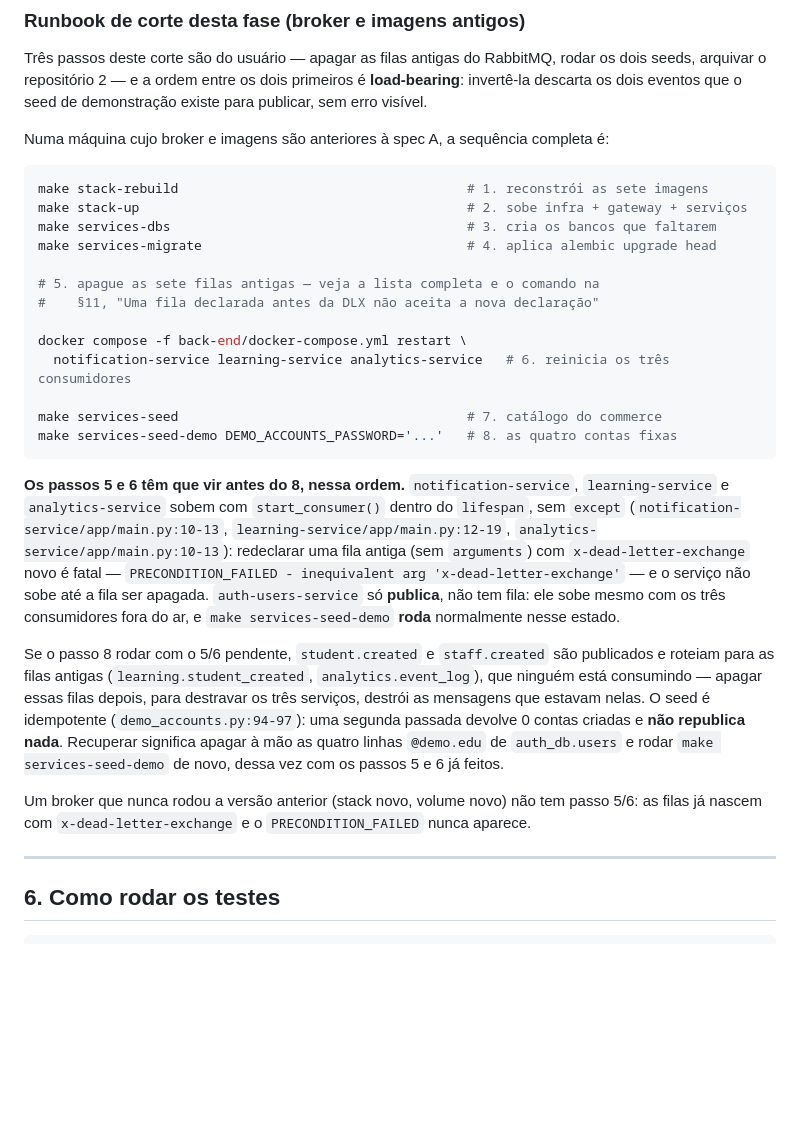
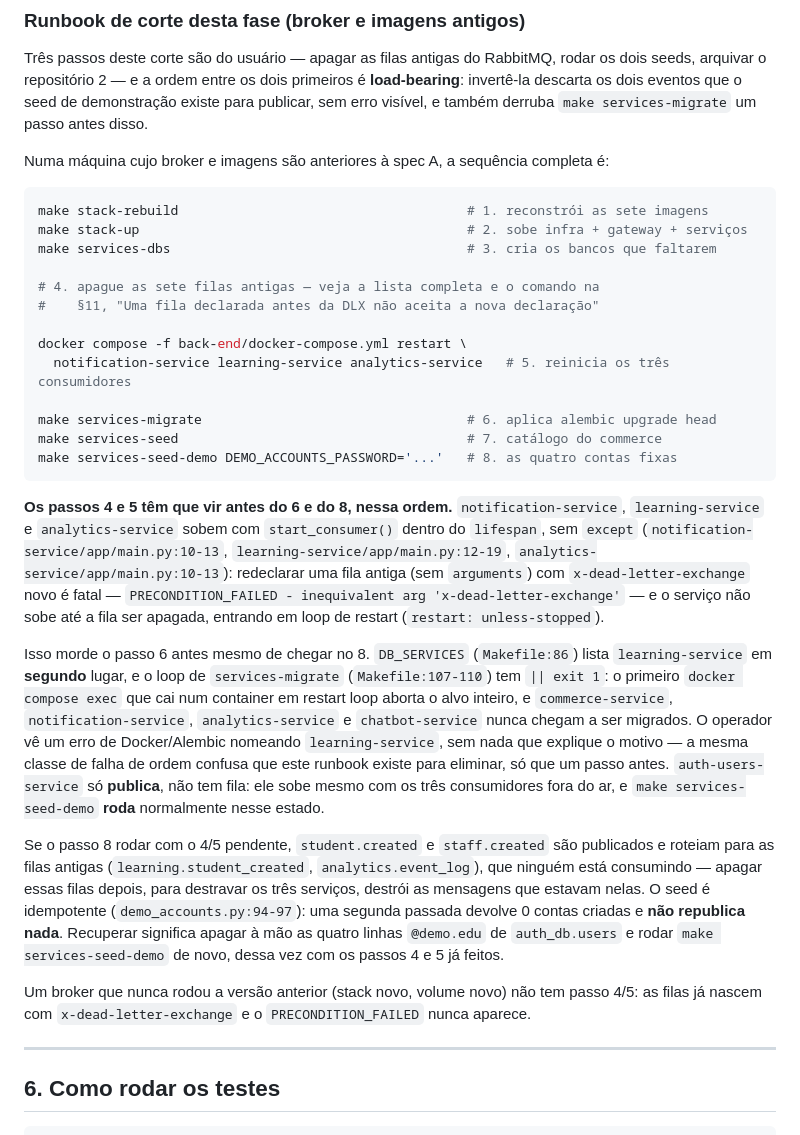
Before and after one commit to trabalhos-si-fiap/edu, a Markdown page: docs/back-end/microservices.md, the part around the change. Rendered like a GitHub page; blank space fills up the shorter version.

Commit message:
docs(back-end): fix the cut-over runbook's own order bug
The runbook itself failed one step before the failure it exists to
prevent. DB_SERVICES (Makefile:86) lists learning-service second, and
services-migrate's loop (Makefile:107-110) has || exit 1. On the
targeted machine (old broker, old images), stack-up leaves
notification-service, learning-service and analytics-service
crash-looping on PRECONDITION_FAILED before services-migrate ever runs,
so the migrate loop aborts on the second service it reaches and
commerce-service, notification-service, analytics-service and
chatbot-service never get migrated — the same confusing wrong-order
failure the runbook exists to eliminate, one step earlier.

Move queue deletion and consumer restart ahead of services-migrate
(new order: rebuild, stack-up, services-dbs, delete queues, restart
consumers, migrate, seed, seed-demo). Renumbered every step reference
in the explanatory prose and added one sentence on why the queue
deletion also has to precede services-migrate, not only the demo seed.

````diff
--- a/docs/back-end/microservices.md
+++ b/docs/back-end/microservices.md
@@ -318,7 +318,8 @@ make services-sync                  # uv sync em cada projeto, para o IDE
 Três passos deste corte são do usuário — apagar as filas antigas do
 RabbitMQ, rodar os dois seeds, arquivar o repositório 2 — e a ordem entre os
 dois primeiros é **load-bearing**: invertê-la descarta os dois eventos que o
-seed de demonstração existe para publicar, sem erro visível.
+seed de demonstração existe para publicar, sem erro visível, e também derruba
+`make services-migrate` um passo antes disso.
 
 Numa máquina cujo broker e imagens são anteriores à spec A, a sequência
 completa é:
@@ -327,19 +328,19 @@ completa é:
 make stack-rebuild                                     # 1. reconstrói as sete imagens
 make stack-up                                          # 2. sobe infra + gateway + serviços
 make services-dbs                                      # 3. cria os bancos que faltarem
-make services-migrate                                  # 4. aplica alembic upgrade head
 
-# 5. apague as sete filas antigas — veja a lista completa e o comando na
+# 4. apague as sete filas antigas — veja a lista completa e o comando na
 #    §11, "Uma fila declarada antes da DLX não aceita a nova declaração"
 
 docker compose -f back-end/docker-compose.yml restart \
-  notification-service learning-service analytics-service   # 6. reinicia os três consumidores
+  notification-service learning-service analytics-service   # 5. reinicia os três consumidores
 
+make services-migrate                                  # 6. aplica alembic upgrade head
 make services-seed                                     # 7. catálogo do commerce
 make services-seed-demo DEMO_ACCOUNTS_PASSWORD='...'   # 8. as quatro contas fixas
 ```
 
-**Os passos 5 e 6 têm que vir antes do 8, nessa ordem.**
+**Os passos 4 e 5 têm que vir antes do 6 e do 8, nessa ordem.**
 `notification-service`, `learning-service` e `analytics-service` sobem com
 `start_consumer()` dentro do `lifespan`, sem `except`
 (`notification-service/app/main.py:10-13`,
@@ -347,21 +348,32 @@ make services-seed-demo DEMO_ACCOUNTS_PASSWORD='...'   # 8. as quatro contas fix
 `analytics-service/app/main.py:10-13`): redeclarar uma fila antiga (sem
 `arguments`) com `x-dead-letter-exchange` novo é fatal —
 `PRECONDITION_FAILED - inequivalent arg 'x-dead-letter-exchange'` — e o
-serviço não sobe até a fila ser apagada. `auth-users-service` só **publica**,
-não tem fila: ele sobe mesmo com os três consumidores fora do ar, e `make
+serviço não sobe até a fila ser apagada, entrando em loop de restart
+(`restart: unless-stopped`).
+
+Isso morde o passo 6 antes mesmo de chegar no 8. `DB_SERVICES`
+(`Makefile:86`) lista `learning-service` em **segundo** lugar, e o loop de
+`services-migrate` (`Makefile:107-110`) tem `|| exit 1`: o primeiro `docker
+compose exec` que cai num container em restart loop aborta o alvo inteiro, e
+`commerce-service`, `notification-service`, `analytics-service` e
+`chatbot-service` nunca chegam a ser migrados. O operador vê um erro de
+Docker/Alembic nomeando `learning-service`, sem nada que explique o motivo —
+a mesma classe de falha de ordem confusa que este runbook existe para
+eliminar, só que um passo antes. `auth-users-service` só **publica**, não tem
+fila: ele sobe mesmo com os três consumidores fora do ar, e `make
 services-seed-demo` **roda** normalmente nesse estado.
 
-Se o passo 8 rodar com o 5/6 pendente, `student.created` e `staff.created`
+Se o passo 8 rodar com o 4/5 pendente, `student.created` e `staff.created`
 são publicados e roteiam para as filas antigas (`learning.student_created`,
 `analytics.event_log`), que ninguém está consumindo — apagar essas filas
 depois, para destravar os três serviços, destrói as mensagens que estavam
 nelas. O seed é idempotente (`demo_accounts.py:94-97`): uma segunda passada
 devolve 0 contas criadas e **não republica nada**. Recuperar significa apagar
 à mão as quatro linhas `@demo.edu` de `auth_db.users` e rodar `make
-services-seed-demo` de novo, dessa vez com os passos 5 e 6 já feitos.
+services-seed-demo` de novo, dessa vez com os passos 4 e 5 já feitos.
 
 Um broker que nunca rodou a versão anterior (stack novo, volume novo) não
-tem passo 5/6: as filas já nascem com `x-dead-letter-exchange` e o
+tem passo 4/5: as filas já nascem com `x-dead-letter-exchange` e o
 `PRECONDITION_FAILED` nunca aparece.
 
 ---
````
